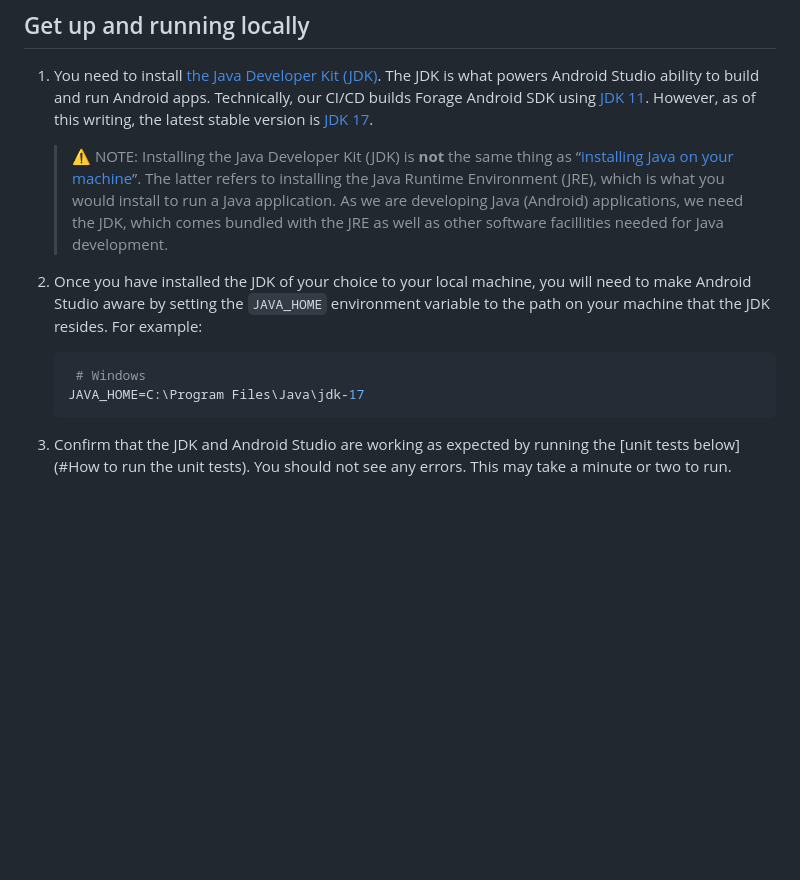
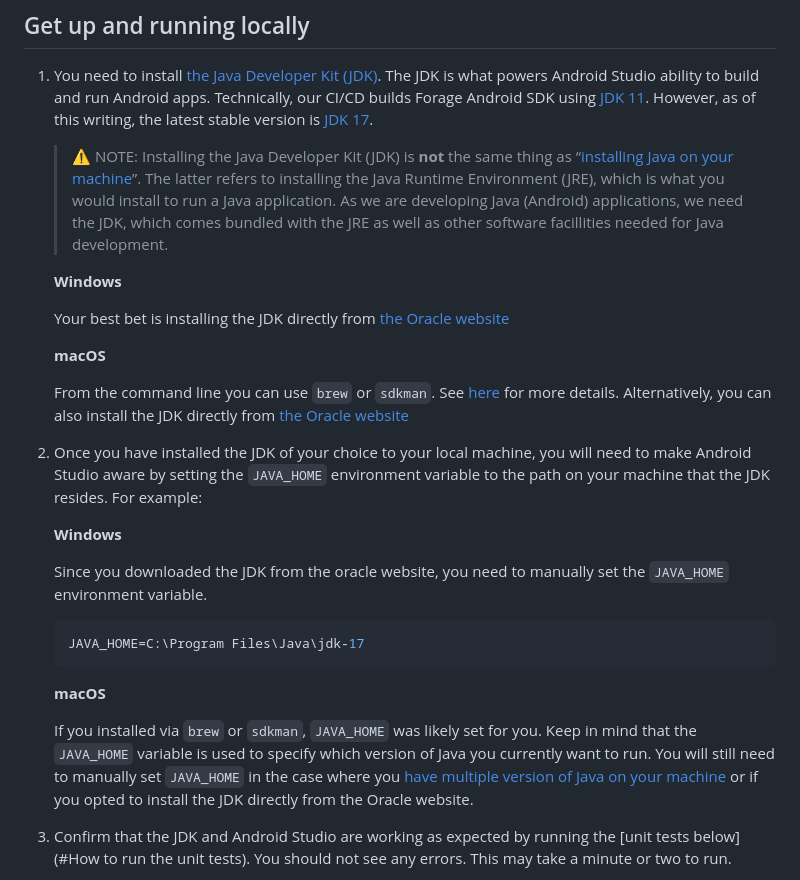
Before and after one commit to teamforage/forage-android-sdk, a Markdown page: README_DEV.md, the part around the change. GitHub-like rendering; blank space fills up the shorter version.

Commit message:
Add clarity to macOS JDK installation steps

````diff
--- a/README_DEV.md
+++ b/README_DEV.md
@@ -5,11 +5,28 @@ This project was developed using Android Studio Electric Eel, but you can also u
 ## Get up and running locally
 1. You need to install [the Java Developer Kit (JDK)](https://www.oracle.com/java/technologies/downloads/). The JDK is what powers Android Studio ability to build and run Android apps. Technically, our CI/CD builds Forage Android SDK using [JDK 11](https://github.com/teamforage/forage-android-sdk/blob/f2ff61ed27847b28d631f975c9a79e52f9258802/.github/workflows/CI.yaml#L21). However, as of this writing, the latest stable version is [JDK 17](https://www.oracle.com/java/technologies/downloads/#java17).
     > ⚠️ NOTE: Installing the Java Developer Kit (JDK) is **not** the same thing as “[installing Java on your machine](https://www.oracle.com/ca-en/java/technologies/downloads/)”. The latter refers to installing the Java Runtime Environment (JRE), which is what you would install to run a Java application. As we are developing Java (Android) applications, we need the JDK, which comes bundled with the JRE as well as other software facillities needed for Java development.
+
+   **Windows**
+
+   Your best bet is installing the JDK directly from [the Oracle website](https://www.oracle.com/java/technologies/downloads/#java17)
+
+   **macOS**
+
+   From the command line you can use `brew` or `sdkman`. See [here](https://stackoverflow.com/questions/69875335/macos-how-to-install-java-17) for more details. Alternatively, you can also install  the JDK directly from [the Oracle website](https://www.oracle.com/java/technologies/downloads/#java17)
 2. Once you have installed the JDK of your choice to your local machine, you will need to make Android Studio aware by setting the `JAVA_HOME` environment variable to the path on your machine that the JDK resides. For example:
+
+   **Windows**
+
+   Since you downloaded the JDK from the oracle website, you need to manually set the `JAVA_HOME` environment variable.
    ```bash
-    # Windows
    JAVA_HOME=C:\Program Files\Java\jdk-17
    ```
+
+   **macOS**
+
+   If you installed via `brew` or `sdkman`, `JAVA_HOME` was likely set for you. Keep in mind that the `JAVA_HOME` variable is used to specify which version of Java you currently want to run. You will still need to manually set `JAVA_HOME` in the case where you [have multiple version of Java on your machine](https://medium.com/@manvendrapsingh/installing-many-jdk-versions-on-macos-dfc177bc8c2b) or if you opted to install the JDK directly from the Oracle website.
+
+
 3. Confirm that the JDK and Android Studio are working as expected by running the [unit tests below](#How to run the unit tests). You should not see any errors. This may take a minute or two to run.
 4. Now it's time to run the Sample App via local emulator. The below summarizes the few steps involved but see the [docs](https://developer.android.com/studio/run/managing-avds) for more details
 
````
